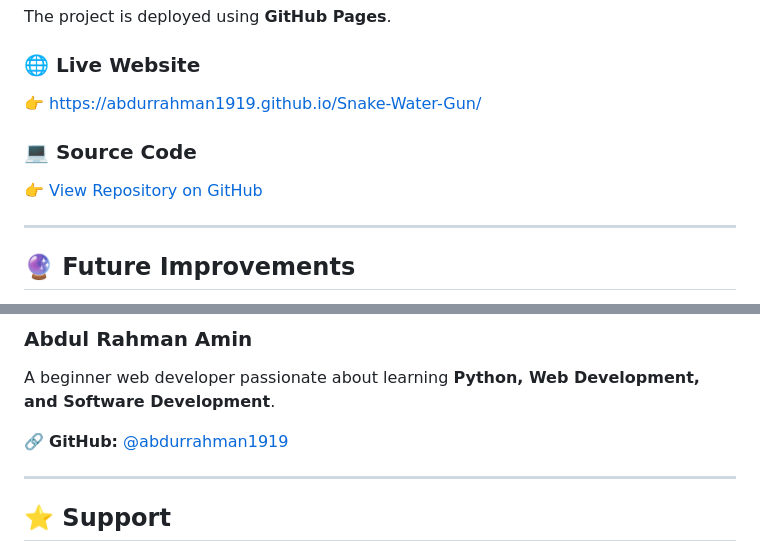
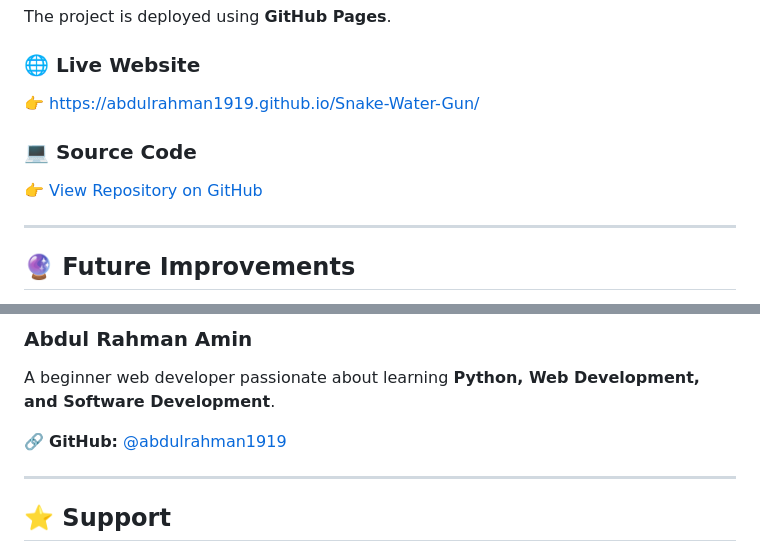
Before and after one commit to abdulrahman1919/Snake-Water-Gun, a Markdown page: README.md, 2 parts joined by grey strips. GitHub-like rendering.

Commit message:
change links in readme

```diff
--- a/README.md
+++ b/README.md
@@ -174,7 +174,7 @@ The project is deployed using **GitHub Pages**.
 
 ### 🌐 Live Website
 
-👉 https://abdurrahman1919.github.io/Snake-Water-Gun/
+👉 https://abdulrahman1919.github.io/Snake-Water-Gun/
 
 ### 💻 Source Code
 
@@ -203,7 +203,8 @@ Some ideas for future versions:
 
 A beginner web developer passionate about learning **Python, Web Development, and Software Development**.
 
-🔗 **GitHub:** [@abdurrahman1919](https://github.com/abdurrahman1919)
+
+🔗 **GitHub:** [@abdulrahman1919](https://github.com/abdulrahman1919)
 
 ---
 
```
Also changed, not shown: other parts of README.md (+2 -2 lines).
